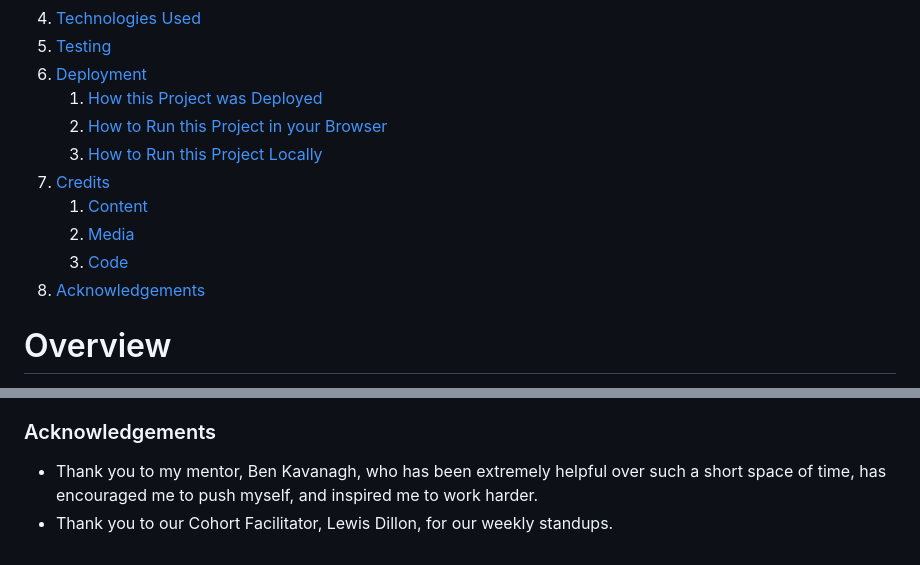
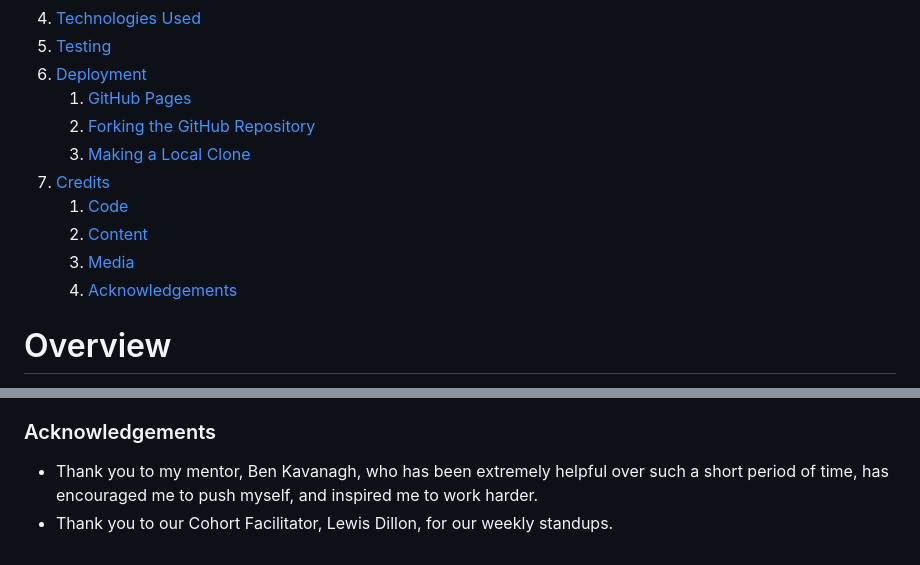
Before and after one commit to jordancrouch/there-and-back-again, a Markdown page: README.md, 2 parts joined by grey strips. Rendered like a GitHub page.

Commit message:
Fix links and heading formatting

```diff
--- a/README.md
+++ b/README.md
@@ -21,14 +21,14 @@ This is a personal travel journal website, used to document and share trips take
 4.  [Technologies Used](#technologies-used)
 5.  [Testing](#testing)
 6.  [Deployment](#deployment)
-    1.  [How this Project was Deployed](#how-this-project-was-deployed)
-    2.  [How to Run this Project in your Browser](#how-to-run-this-project-in-your-browser)
-    3.  [How to Run this Project Locally](#how-to-run-this-project-locally)
+    1.  [GitHub Pages](#github-pages)
+    2.  [Forking the GitHub Repository](#forking-the-github-repository)
+    3.  [Making a Local Clone](#making-a-local-clone)
 7.  [Credits](#credits)
-    1.  [Content](#content)
-    2.  [Media](#media)
-    3.  [Code](#code)
-8.  [Acknowledgements](#acknowledgements)
+    1.  [Code](#code)
+    2.  [Content](#content)
+    3.  [Media](#media)
+    4.  [Acknowledgements](#acknowledgements)
 
 # Overview
 
@@ -343,5 +343,5 @@ Click [Here](https://help.github.com/en/github/creating-cloning-and-archiving-re
 
 ### Acknowledgements
 
-- Thank you to my mentor, Ben Kavanagh, who has been extremely helpful over such a short space of time, has encouraged me to push myself, and inspired me to work harder.
+- Thank you to my mentor, Ben Kavanagh, who has been extremely helpful over such a short period of time, has encouraged me to push myself, and inspired me to work harder.
 - Thank you to our Cohort Facilitator, Lewis Dillon, for our weekly standups.
```
